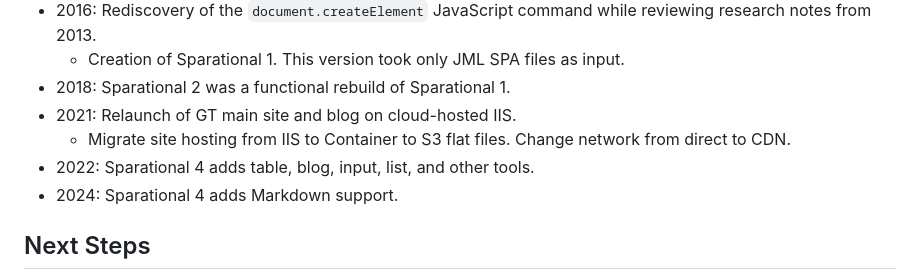
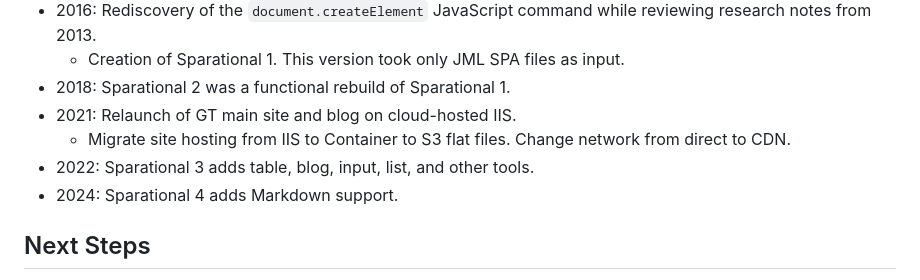
Before and after one commit to Gilgamech/SPArational, a Markdown page: www/Information.md, the part around the change. Rendered like a GitHub page.

```diff
--- a/www/Information.md
+++ b/www/Information.md
@@ -47,7 +47,7 @@ codeGoesHere();
 - 2018: Sparational 2 was a functional rebuild of Sparational 1.
 - 2021: Relaunch of GT main site and blog on cloud-hosted IIS.
   - Migrate site hosting from IIS to Container to S3 flat files. Change network from direct to CDN.
-- 2022: Sparational 4 adds table, blog, input, list, and other tools.
+- 2022: Sparational 3 adds table, blog, input, list, and other tools.
 - 2024: Sparational 4 adds Markdown support.
 
 ## Next Steps
```
Also changed, not shown: www/index.md (+1 -1 lines).
